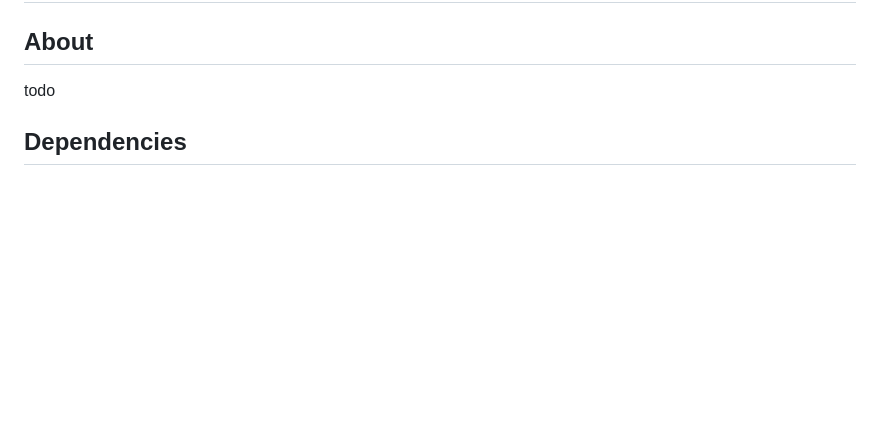
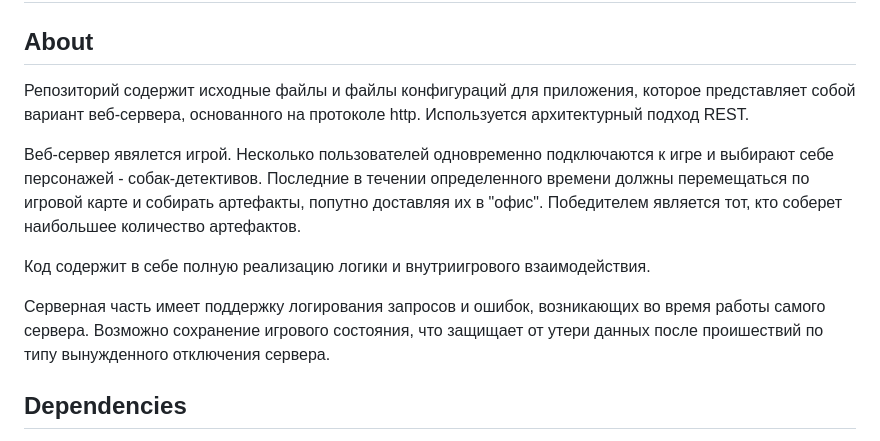
Before and after one commit to ppvartm/http-gameserver, a Markdown page: README.md, the part around the change. GitHub-like rendering; blank space fills up the shorter version.

```diff
--- a/README.md
+++ b/README.md
@@ -2,7 +2,13 @@
 
 
 ## About
-todo
+Репозиторий содержит исходные файлы и файлы конфигураций для приложения, которое представляет собой вариант веб-сервера, основанного на протоколе http. Используется архитектурный подход REST.
+
+Веб-сервер явялется игрой. Несколько пользователей одновременно подключаются к игре и выбирают себе персонажей - собак-детективов. Последние в течении определенного времени должны перемещаться по игровой карте и собирать артефакты, попутно доставляя их в "офис". Победителем является тот, кто соберет наибольшее количество артефактов.
+
+Код содержит в себе полную реализацию логики и внутриигрового взаимодействия.
+
+Серверная часть имеет поддержку логирования запросов и ошибок, возникающих во время работы самого сервера. Возможно сохранение игрового состояния, что защищает от утери данных после проишествий по типу вынужденного отключения сервера.
 
 ## Dependencies
 В основе проекте использовалась библиотека boost 1.78.0. Для обработки сетевых взаимодействий был использован [boost.asio](https://www.boost.org/doc/libs/1_78_0/doc/html/boost_asio.html) и
```
